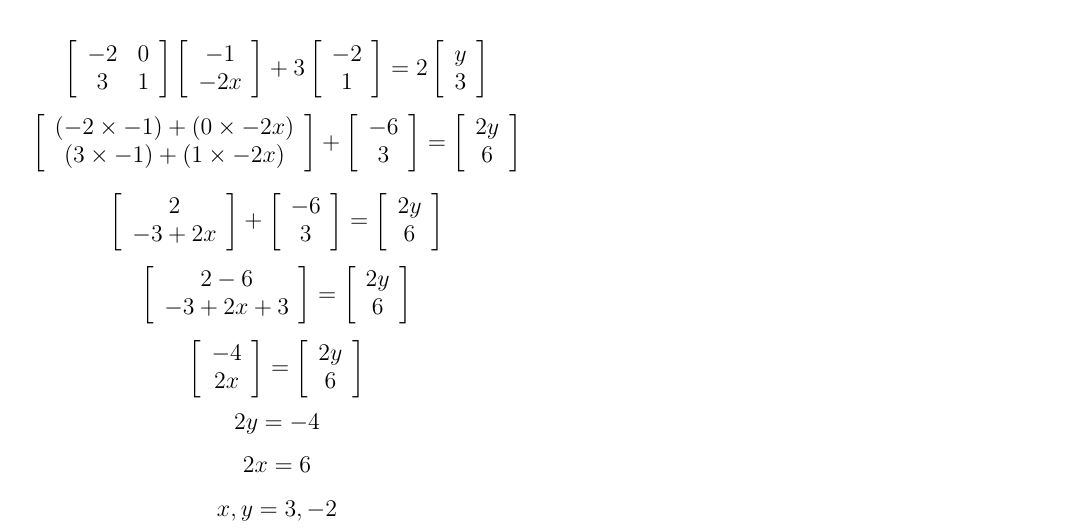
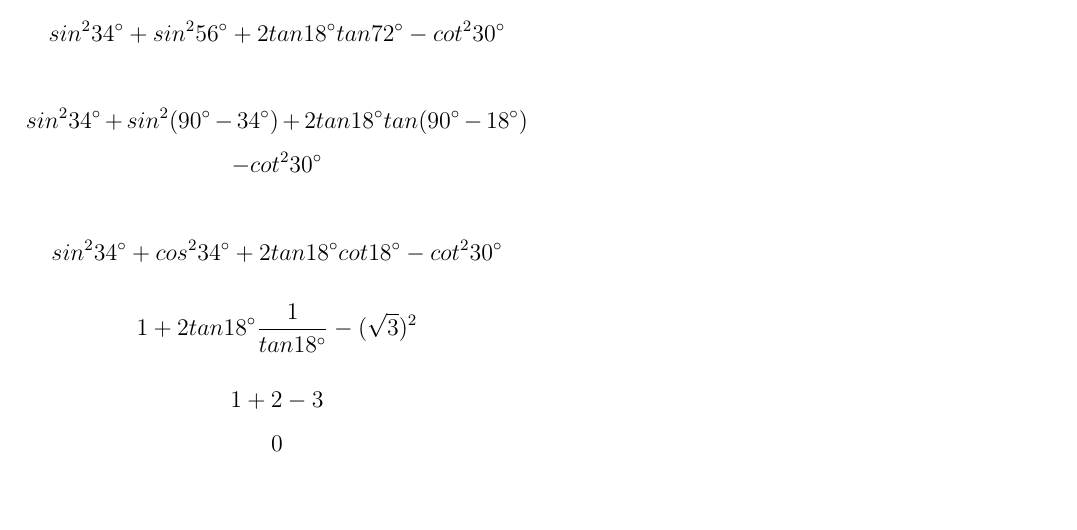
Before and after one commit to kamujuaakash/Assignment-1, a LaTeX paper (main.tex): part of the page, cut at the place of the change, the shorter picture padded with empty space. Compiled offline with pdfLaTeX.

Commit message:
Update main.tex

```diff
--- a/main.tex
+++ b/main.tex
@@ -6,7 +6,7 @@
 \usepackage{times}
 \graphicspath{{images/}}
 \DeclareGraphicsExtensions{.pdf,.eps,.ps,.png,.jpg,.jpeg}
-
+\newcommand{\C}{\circ}
 \title{\textbf{AI1110 Assignment 1}
 \author{AI21BTECH11001 }}
 \date{March 2022}
@@ -21,37 +21,18 @@
 
 \textbf{Solution:}
-
 $$
-\left [\begin{array}{cc} -2 & 0 \\
- 3 & 1\end{array}\right ]\left[\begin{array}{cc}-1 \\
- -2x\end{array}\right]+3\left[\begin{array}{cc}-2 \\
- 1\end{array}\right] = 2\left[\begin{array}{cc}y \\
- 3\end{array}\right]
-$$
-$$
-\left[\begin{array}{cc}(-2\times-1) + (0\times-2x) \\
- (3\times-1) + (1\times-2x)\end{array}\right] + \left[\begin{array}{cc}-6 \\
- 3\end{array}\right] = \left[\begin{array}{cc}2y \\
- 6\end{array}\right]
+    sin^2 34^\C + sin^2 56^\C +
+ 2tan 18^\C tan 72^\C - cot^2 30^\C
 $$
 
-$$
-\left[\begin{array}{cc}2 \\
- -3+2x\end{array}\right]+\left[\begin{array}{cc}-6 \\
- 3\end{array}\right] = \left[\begin{array}{cc}2y \\
- 6\end{array}\right]
-$$
-$$
-\left[\begin{array}{cc}2-6 \\
- -3+2x+3\end{array}\right] = \left[\begin{array}{cc}2y \\
- 6\end{array}\right]
-$$
-$$
-\left[\begin{array}{cc}-4 \\
- 2x\end{array}\right] = \left[\begin{array}{cc}2y \\
- 6\end{array}\right]
-$$
-$$2y = -4$$
-$$2x = 6 $$
-$$x,y = 3,-2 $$
+
+$$sin^2 34^\C + sin^2(90^\C - 34^\C)+2tan18^\C tan(90^\C- 18^\C) $$
+$$- cot^2 30^\C$$
+
+$$sin^2 34^\C + cos^2 34^\C +2tan18^\C cot18^\C - cot^2 30^\C $$
+
+$$ 1 + 2tan18 ^\C \frac{1}{tan18^\C} - (\sqrt{3})^2$$
+
+$$1 + 2 - 3$$
+$$ 0$$
 \end{document}
```
Also changed, not shown: main.tex (2 more changed lines).
